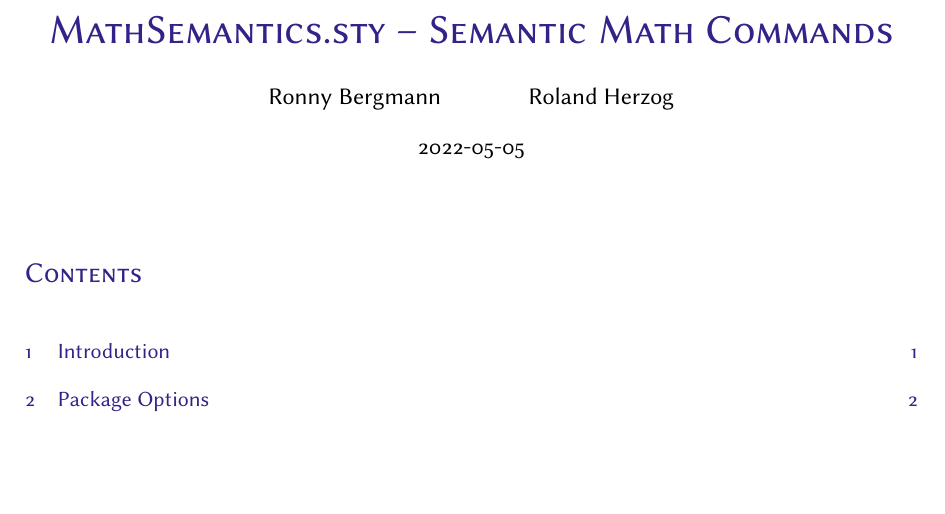
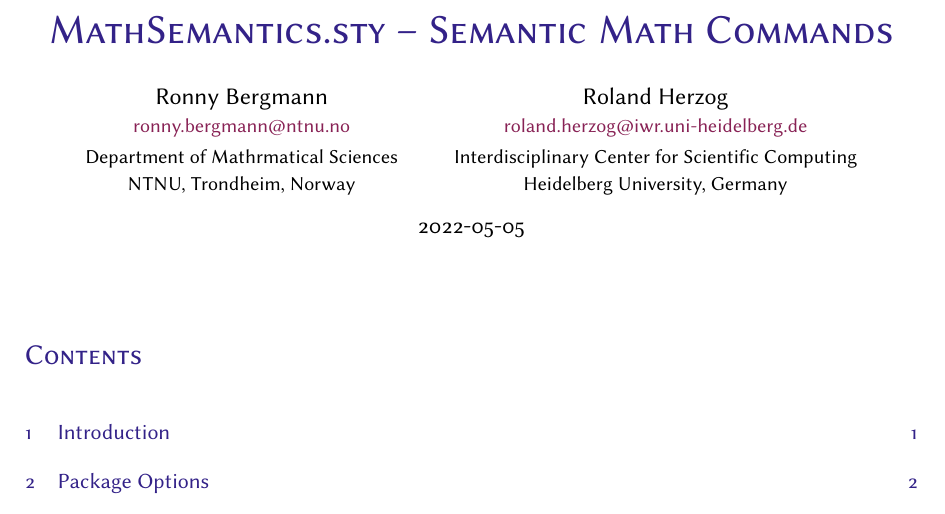
Before and after one commit to kellertuer/MathSemantics.sty, a LaTeX document (mathsemantics-documentation.tex, which reads mathsemantics-documentation-local.sty): part of page 1 of 25, cut so that both start at the same text, the shorter picture padded with empty space. Compiled offline with pdfLaTeX.

Commit message:
Update affiliations.

```diff
--- a/mathsemantics-documentation-local.sty
+++ b/mathsemantics-documentation-local.sty
@@ -12,6 +12,7 @@
 \RequirePackage{stmaryrd}
 \RequirePackage{enumitem}
 \RequirePackage{ccicons}
+\RequirePackage{isodate}
 \RequirePackage{minted}
 \usemintedstyle{vs}
 % load fonts
--- a/mathsemantics-documentation.tex
+++ b/mathsemantics-documentation.tex
@@ -1,7 +1,19 @@
 \documentclass[english,a4paper,DIV=12,parskip=full,oneside]{scrartcl}
 \usepackage{mathsemantics-documentation-local}
 \date{\ISOToday}
-\author{Ronny Bergmann \and Roland Herzog}
+\author{%
+    Ronny Bergmann\\[.25\baselineskip]%
+    \small\href{mailto:ronny.bergmann@ntnu.no}{ronny.bergmann@ntnu.no}\\[.125\baselineskip]
+    \small Department of Mathrmatical Sciences\\%
+    \small NTNU, Trondheim, Norway%
+    \and
+    Roland Herzog\\[.25\baselineskip]%
+    \small\href{mailto:roland.herzog@iwr.uni-heidelberg.de}{roland.herzog@iwr.uni-heidelberg.de}\\[.125\baselineskip]
+    \small Interdisciplinary Center for Scientific Computing\\%
+    \small Heidelberg University, Germany%
+    }
+% Roland Herzog, Interdisciplinary Center for Scientific Computing, Heidelberg University, Germany
+% Ronnny Bergmann, Department of Mathematical Sciences, NTNU, Trondheim, Norway
 \title{MathSemantics.sty – Semantic Math Commands}
 \begin{document}
     \maketitle
```
Also changed, not shown: .github/workflows/build_documentation.yml (+1 -1 lines).
